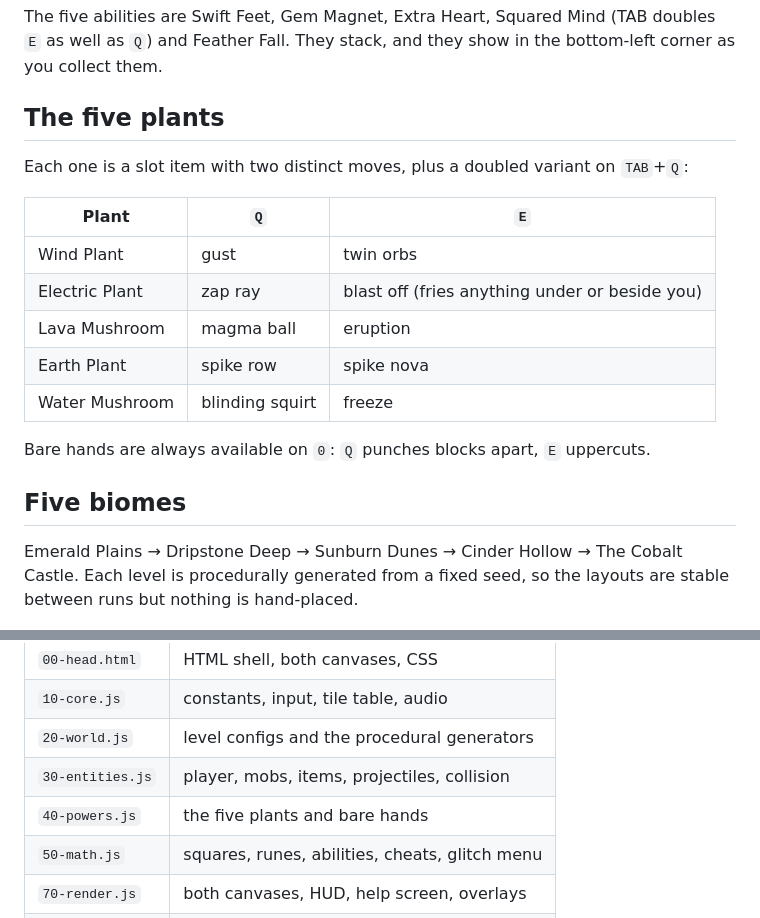
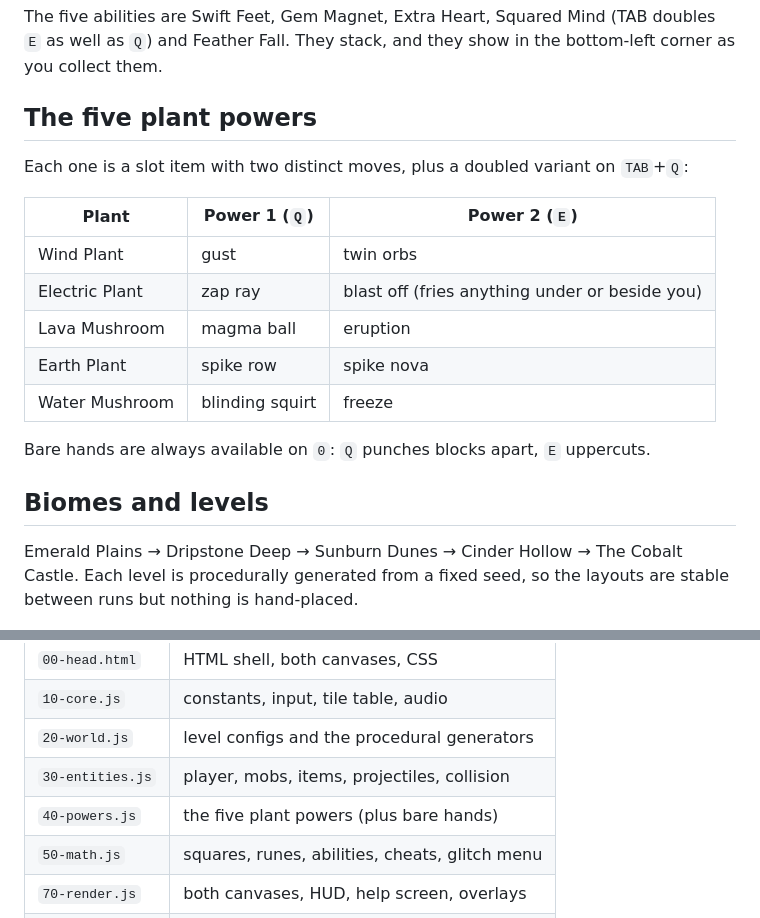
Before and after one commit to jameswilson/jaysquared, a Markdown page: README.md, 2 parts joined by grey strips. GitHub-like rendering.

```diff
--- a/README.md
+++ b/README.md
@@ -56,12 +56,12 @@ The five abilities are Swift Feet, Gem Magnet, Extra Heart, Squared Mind (TAB
 doubles `E` as well as `Q`) and Feather Fall. They stack, and they show in the
 bottom-left corner as you collect them.
 
-## The five plants
+## The five plant powers
 
 Each one is a slot item with two distinct moves, plus a doubled variant on
 `TAB`+`Q`:
 
-| Plant | `Q` | `E` |
+| Plant | Power 1 (`Q`) | Power 2 (`E`) |
 | --- | --- | --- |
 | Wind Plant | gust | twin orbs |
 | Electric Plant | zap ray | blast off (fries anything under or beside you) |
@@ -71,7 +71,7 @@ Each one is a slot item with two distinct moves, plus a doubled variant on
 
 Bare hands are always available on `0`: `Q` punches blocks apart, `E` uppercuts.
 
-## Five biomes
+## Biomes and levels
 
 Emerald Plains → Dripstone Deep → Sunburn Dunes → Cinder Hollow → The Cobalt
 Castle. Each level is procedurally generated from a fixed seed, so the layouts
@@ -105,7 +105,7 @@ The single HTML file is **generated**, not edited directly. Source lives in
 | `10-core.js` | constants, input, tile table, audio |
 | `20-world.js` | level configs and the procedural generators |
 | `30-entities.js` | player, mobs, items, projectiles, collision |
-| `40-powers.js` | the five plants and bare hands |
+| `40-powers.js` | the five plant powers (plus bare hands) |
 | `50-math.js` | squares, runes, abilities, cheats, glitch menu |
 | `70-render.js` | both canvases, HUD, help screen, overlays |
 | `80-loop.js` | fixed-timestep loop and state machine |
```
